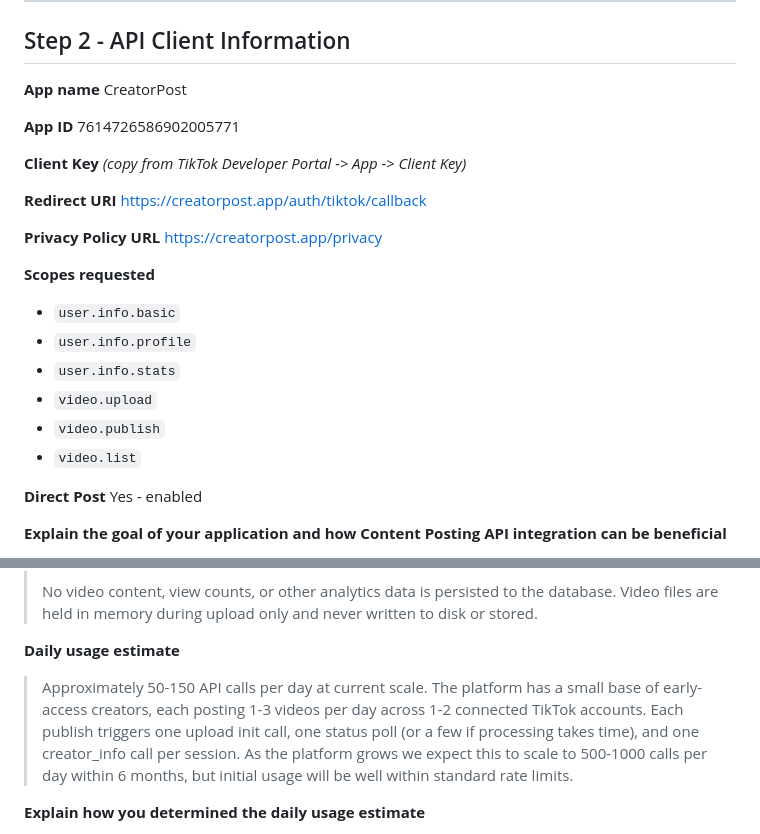
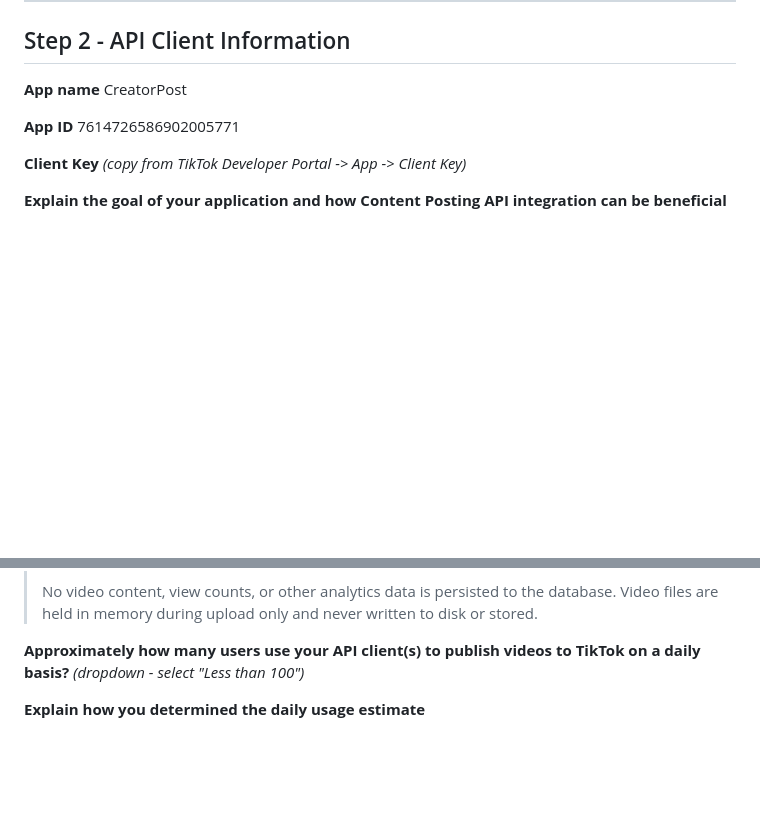
Before and after one commit to mattdonders/tiktok-creator-app, a Markdown page: docs/tiktok-content-posting-api-application.md, 2 parts joined by grey strips. Rendered like a GitHub page; blank space fills up the shorter version.

Commit message:
Fix application doc: daily users is a dropdown (Less than 100), remove auto-populated fields
Co-Authored-By: Claude Sonnet 4.6 <noreply@anthropic.com>

```diff
--- a/docs/tiktok-content-posting-api-application.md
+++ b/docs/tiktok-content-posting-api-application.md
@@ -36,23 +36,6 @@ CreatorPost
 **Client Key**
 *(copy from TikTok Developer Portal -> App -> Client Key)*
 
-**Redirect URI**
-https://creatorpost.app/auth/tiktok/callback
-
-**Privacy Policy URL**
-https://creatorpost.app/privacy
-
-**Scopes requested**
-- `user.info.basic`
-- `user.info.profile`
-- `user.info.stats`
-- `video.upload`
-- `video.publish`
-- `video.list`
-
-**Direct Post**
-Yes - enabled
-
 **Explain the goal of your application and how Content Posting API integration can be beneficial**
 > The goal of CreatorPost is to remove the manual overhead of publishing videos to TikTok for independent content creators. Many creators produce videos in bulk using tools like CapCut, HeyGen, or custom pipelines and need a reliable, programmatic way to get those videos onto TikTok on a schedule without logging in and uploading each one manually. The Content Posting API is the core of CreatorPost's value: without it, the product does not exist. Integration allows creators to authenticate once, then publish directly from their desktop or automated scripts, enabling consistent posting schedules, higher output frequency, and time savings that let them focus on content quality rather than distribution logistics.
 
@@ -70,8 +53,8 @@ Yes - enabled
 >
 > No video content, view counts, or other analytics data is persisted to the database. Video files are held in memory during upload only and never written to disk or stored.
 
-**Daily usage estimate**
-> Approximately 50-150 API calls per day at current scale. The platform has a small base of early-access creators, each posting 1-3 videos per day across 1-2 connected TikTok accounts. Each publish triggers one upload init call, one status poll (or a few if processing takes time), and one creator_info call per session. As the platform grows we expect this to scale to 500-1000 calls per day within 6 months, but initial usage will be well within standard rate limits.
+**Approximately how many users use your API client(s) to publish videos to TikTok on a daily basis?**
+*(dropdown - select "Less than 100")*
 
 **Explain how you determined the daily usage estimate**
 > The estimate is based on the current number of active CreatorPost users (under 50 at early-access launch) multiplied by their expected posting frequency. Independent short-form creators typically publish 1-3 videos per day. Each video publish requires: one `/v2/post/publish/video/init/` call, one or two `/v2/post/publish/status/fetch/` polls, and one `/v2/post/publish/creator_info/` call per session. At 50 users posting an average of 2 videos per day that yields roughly 300-400 API calls per day. We used 50-150 as a conservative lower bound to reflect that not all users are active daily at this stage.
```
